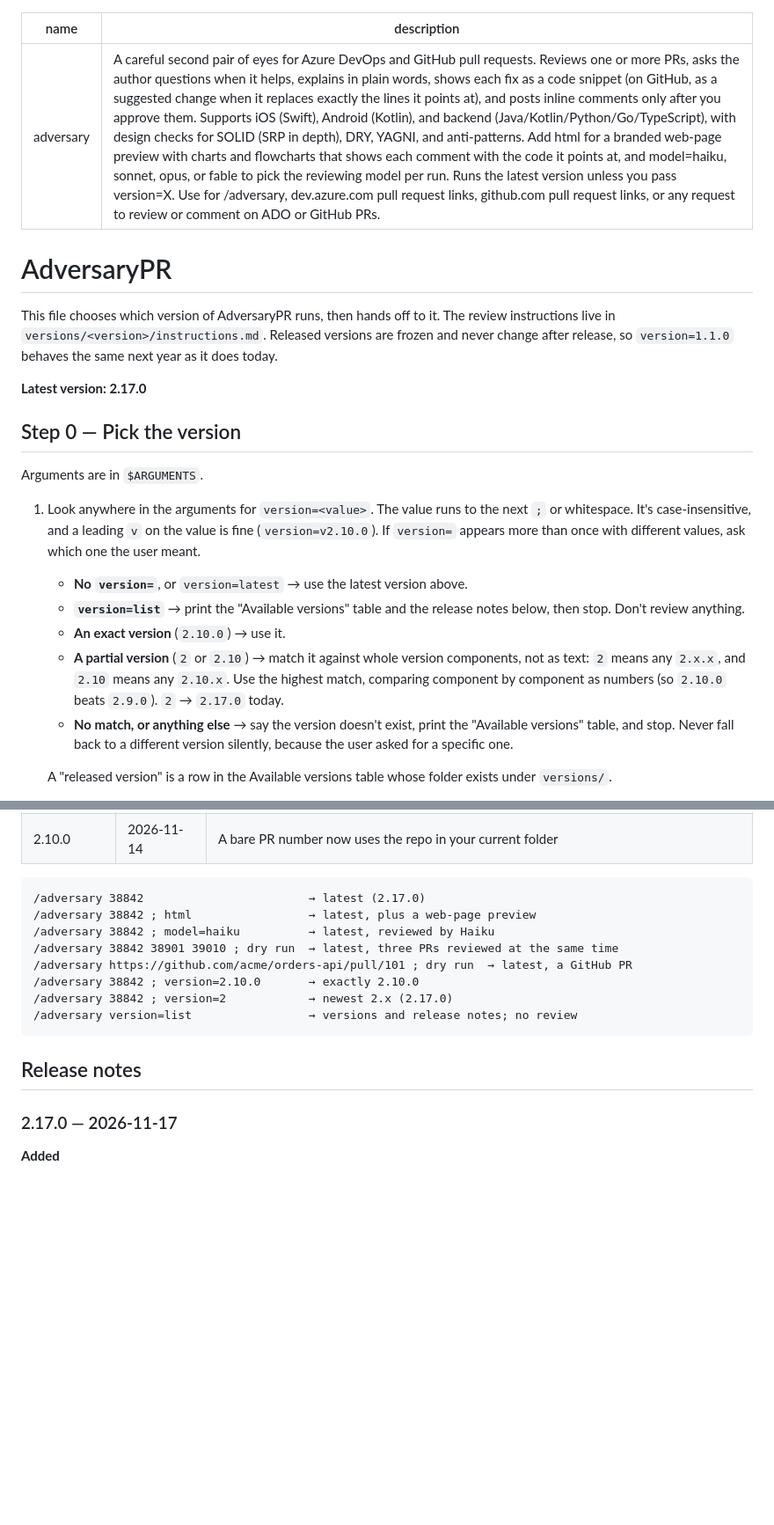
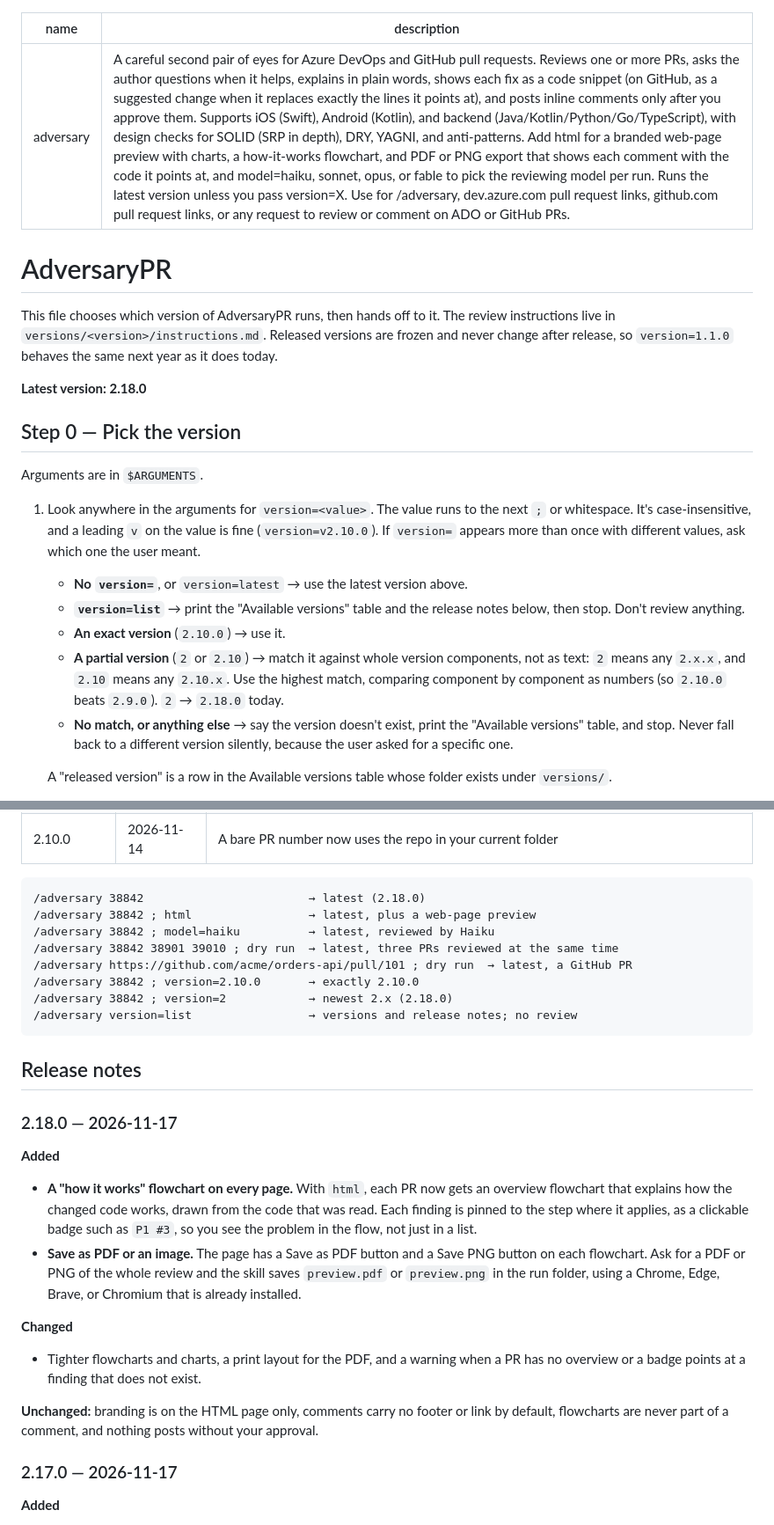
Before and after one commit to bugsworthai/adversary, a Markdown page: skill-source/adversary/SKILL.md, 2 parts joined by grey strips. Shown at 88% size. Rendered like a GitHub page; blank space fills up the shorter version.

````diff
--- a/skill-source/adversary/SKILL.md
+++ b/skill-source/adversary/SKILL.md
@@ -1,13 +1,13 @@
 ---
 name: adversary
-description: A careful second pair of eyes for Azure DevOps and GitHub pull requests. Reviews one or more PRs, asks the author questions when it helps, explains in plain words, shows each fix as a code snippet (on GitHub, as a suggested change when it replaces exactly the lines it points at), and posts inline comments only after you approve them. Supports iOS (Swift), Android (Kotlin), and backend (Java/Kotlin/Python/Go/TypeScript), with design checks for SOLID (SRP in depth), DRY, YAGNI, and anti-patterns. Add html for a branded web-page preview with charts and flowcharts that shows each comment with the code it points at, and model=haiku, sonnet, opus, or fable to pick the reviewing model per run. Runs the latest version unless you pass version=X. Use for /adversary, dev.azure.com pull request links, github.com pull request links, or any request to review or comment on ADO or GitHub PRs.
+description: A careful second pair of eyes for Azure DevOps and GitHub pull requests. Reviews one or more PRs, asks the author questions when it helps, explains in plain words, shows each fix as a code snippet (on GitHub, as a suggested change when it replaces exactly the lines it points at), and posts inline comments only after you approve them. Supports iOS (Swift), Android (Kotlin), and backend (Java/Kotlin/Python/Go/TypeScript), with design checks for SOLID (SRP in depth), DRY, YAGNI, and anti-patterns. Add html for a branded web-page preview with charts, a how-it-works flowchart, and PDF or PNG export that shows each comment with the code it points at, and model=haiku, sonnet, opus, or fable to pick the reviewing model per run. Runs the latest version unless you pass version=X. Use for /adversary, dev.azure.com pull request links, github.com pull request links, or any request to review or comment on ADO or GitHub PRs.
 ---
 
 # AdversaryPR
 
 This file chooses which version of AdversaryPR runs, then hands off to it. The review instructions live in `versions/<version>/instructions.md`. Released versions are frozen and never change after release, so `version=1.1.0` behaves the same next year as it does today.
 
-**Latest version: 2.17.0**
+**Latest version: 2.18.0**
 
 ## Step 0 — Pick the version
 
@@ -17,7 +17,7 @@ Arguments are in `$ARGUMENTS`.
    - **No `version=`**, or `version=latest` → use the latest version above.
    - **`version=list`** → print the "Available versions" table and the release notes below, then stop. Don't review anything.
    - **An exact version** (`2.10.0`) → use it.
-   - **A partial version** (`2` or `2.10`) → match it against whole version components, not as text: `2` means any `2.x.x`, and `2.10` means any `2.10.x`. Use the highest match, comparing component by component as numbers (so `2.10.0` beats `2.9.0`). `2` → `2.17.0` today.
+   - **A partial version** (`2` or `2.10`) → match it against whole version components, not as text: `2` means any `2.x.x`, and `2.10` means any `2.10.x`. Use the highest match, comparing component by component as numbers (so `2.10.0` beats `2.9.0`). `2` → `2.18.0` today.
    - **No match, or anything else** → say the version doesn't exist, print the "Available versions" table, and stop. Never fall back to a different version silently, because the user asked for a specific one.
 
    A "released version" is a row in the Available versions table whose folder exists under `versions/`.
@@ -92,17 +93,28 @@ Older version:
 | 2.10.0 | 2026-11-14 | A bare PR number now uses the repo in your current folder |
 
 ```
-/adversary 38842                        → latest (2.17.0)
+/adversary 38842                        → latest (2.18.0)
 /adversary 38842 ; html                 → latest, plus a web-page preview
 /adversary 38842 ; model=haiku          → latest, reviewed by Haiku
 /adversary 38842 38901 39010 ; dry run  → latest, three PRs reviewed at the same time
 /adversary https://github.com/acme/orders-api/pull/101 ; dry run  → latest, a GitHub PR
 /adversary 38842 ; version=2.10.0       → exactly 2.10.0
-/adversary 38842 ; version=2            → newest 2.x (2.17.0)
+/adversary 38842 ; version=2            → newest 2.x (2.18.0)
 /adversary version=list                 → versions and release notes; no review
 ```
 
 ## Release notes
+### 2.18.0 — 2026-11-17
+
+**Added**
+- **A "how it works" flowchart on every page.** With `html`, each PR now gets an overview flowchart that explains how the changed code works, drawn from the code that was read. Each finding is pinned to the step where it applies, as a clickable badge such as `P1 #3`, so you see the problem in the flow, not just in a list.
+- **Save as PDF or an image.** The page has a Save as PDF button and a Save PNG button on each flowchart. Ask for a PDF or PNG of the whole review and the skill saves `preview.pdf` or `preview.png` in the run folder, using a Chrome, Edge, Brave, or Chromium that is already installed.
+
+**Changed**
+- Tighter flowcharts and charts, a print layout for the PDF, and a warning when a PR has no overview or a badge points at a finding that does not exist.
+
+**Unchanged:** branding is on the HTML page only, comments carry no footer or link by default, flowcharts are never part of a comment, and nothing posts without your approval.
+
 ### 2.17.0 — 2026-11-17
 
 **Added**
````
Also changed, not shown: other parts of skill-source/adversary/SKILL.md (+2 -1 lines), README.md (+10 -4 lines), assets/html-flow.png (added), assets/html-preview.png, 8 other files.
